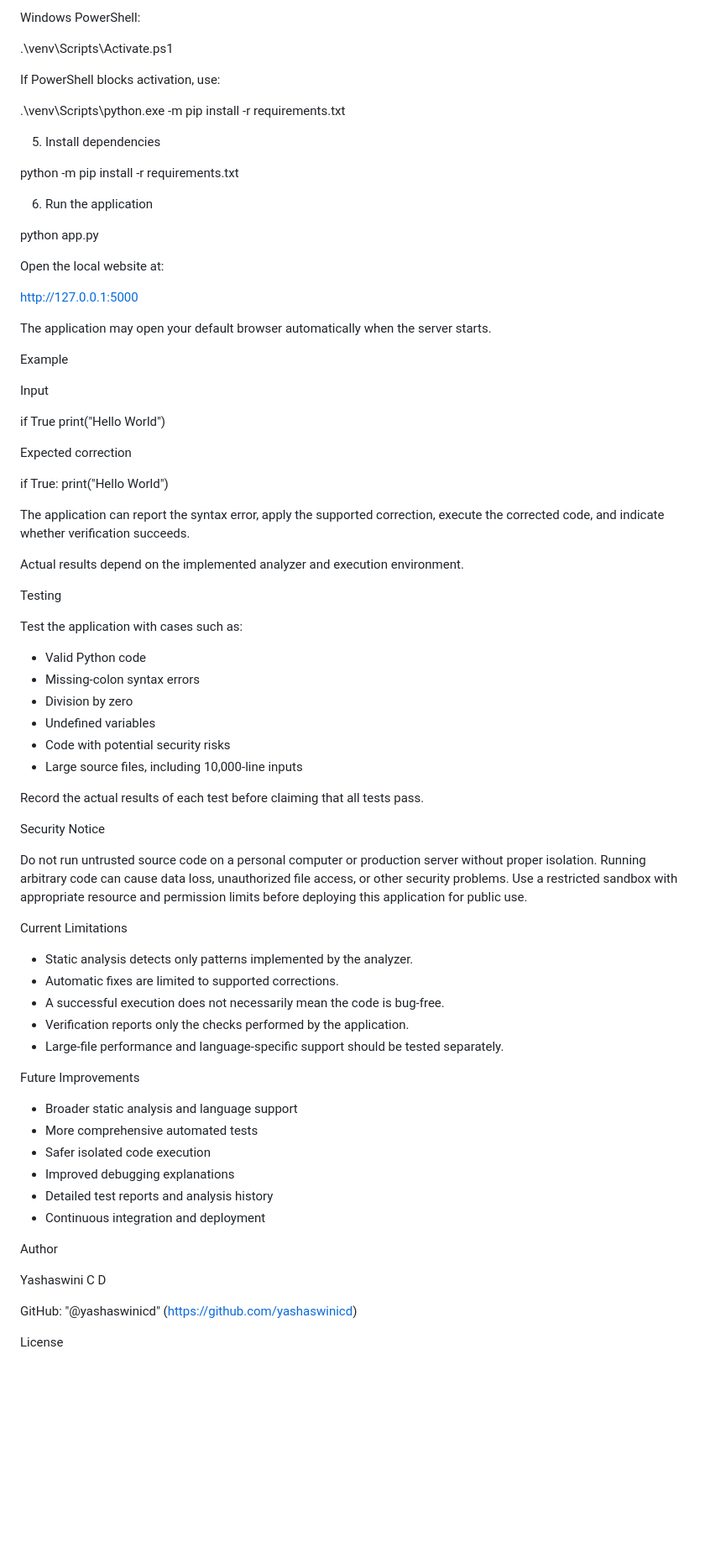
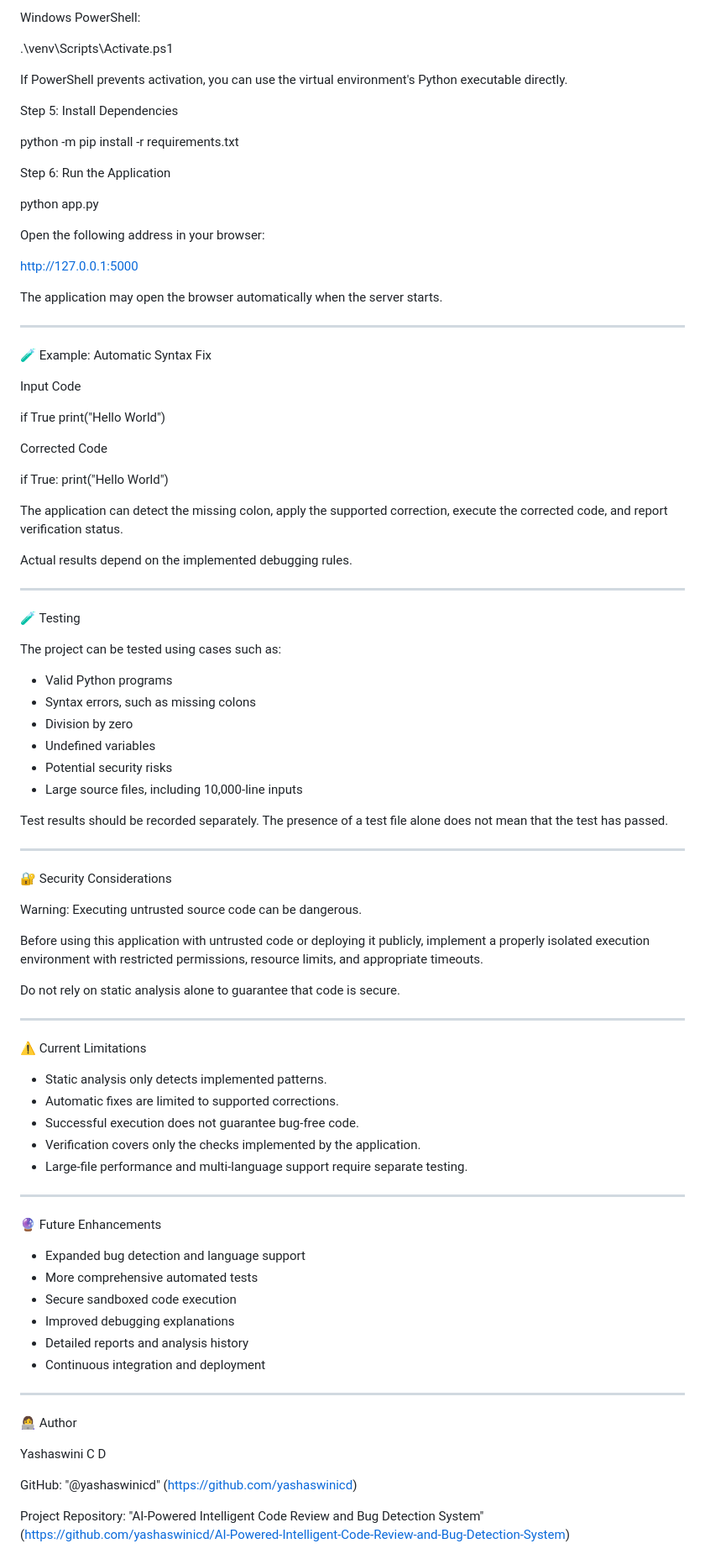
Before and after one commit to yashaswinicd/AI-Powered-Intelligent-Code-Review-and-Bug-Detection-System, a Markdown page: README.md, the part around one of its changes. Shown at 84% size. GitHub-like rendering; blank space fills up the shorter version.

Commit message:
Improve README and add project screenshots

```diff
--- a/README.md
+++ b/README.md
@@ -73,79 +122,93 @@ Windows PowerShell:
 
 .\venv\Scripts\Activate.ps1
 
-If PowerShell blocks activation, use:
+If PowerShell prevents activation, you can use the virtual environment's Python executable directly.
 
-.\venv\Scripts\python.exe -m pip install -r requirements.txt
-
-5. Install dependencies
+Step 5: Install Dependencies
 
 python -m pip install -r requirements.txt
 
-6. Run the application
+Step 6: Run the Application
 
 python app.py
 
-Open the local website at:
+Open the following address in your browser:
 
 http://127.0.0.1:5000
 
-The application may open your default browser automatically when the server starts.
+The application may open the browser automatically when the server starts.
 
-Example
+---
 
-Input
+🧪 Example: Automatic Syntax Fix
+
+Input Code
 
 if True
     print("Hello World")
 
-Expected correction
+Corrected Code
 
 if True:
     print("Hello World")
 
-The application can report the syntax error, apply the supported correction, execute the corrected code, and indicate whether verification succeeds.
+The application can detect the missing colon, apply the supported correction, execute the corrected code, and report verification status.
 
-Actual results depend on the implemented analyzer and execution environment.
+Actual results depend on the implemented debugging rules.
 
-Testing
+---
 
-Test the application with cases such as:
+🧪 Testing
 
-- Valid Python code
-- Missing-colon syntax errors
+The project can be tested using cases such as:
+
+- Valid Python programs
+- Syntax errors, such as missing colons
 - Division by zero
 - Undefined variables
-- Code with potential security risks
+- Potential security risks
 - Large source files, including 10,000-line inputs
 
-Record the actual results of each test before claiming that all tests pass.
+Test results should be recorded separately. The presence of a test file alone does not mean that the test has passed.
 
-Security Notice
+---
 
-Do not run untrusted source code on a personal computer or production server without proper isolation. Running arbitrary code can cause data loss, unauthorized file access, or other security problems. Use a restricted sandbox with appropriate resource and permission limits before deploying this application for public use.
+🔐 Security Considerations
 
-Current Limitations
+Warning: Executing untrusted source code can be dangerous.
 
-- Static analysis detects only patterns implemented by the analyzer.
+Before using this application with untrusted code or deploying it publicly, implement a properly isolated execution environment with restricted permissions, resource limits, and appropriate timeouts.
+
+Do not rely on static analysis alone to guarantee that code is secure.
+
+---
+
+⚠️ Current Limitations
+
+- Static analysis only detects implemented patterns.
 - Automatic fixes are limited to supported corrections.
-- A successful execution does not necessarily mean the code is bug-free.
-- Verification reports only the checks performed by the application.
-- Large-file performance and language-specific support should be tested separately.
+- Successful execution does not guarantee bug-free code.
+- Verification covers only the checks implemented by the application.
+- Large-file performance and multi-language support require separate testing.
 
-Future Improvements
+---
 
-- Broader static analysis and language support
+🔮 Future Enhancements
+
+- Expanded bug detection and language support
 - More comprehensive automated tests
-- Safer isolated code execution
+- Secure sandboxed code execution
 - Improved debugging explanations
-- Detailed test reports and analysis history
+- Detailed reports and analysis history
 - Continuous integration and deployment
 
-Author
+---
+
+👩‍💻 Author
 
 Yashaswini C D
 
 GitHub: "@yashaswinicd" (https://github.com/yashaswinicd)
 
-License
+Project Repository: "AI-Powered Intelligent Code Review and Bug Detection System" (https://github.com/yashaswinicd/AI-Powered-Intelligent-Code-Review-and-Bug-Detection-System)
 
```
Also changed, not shown: other parts of README.md (+81 -28 lines).
